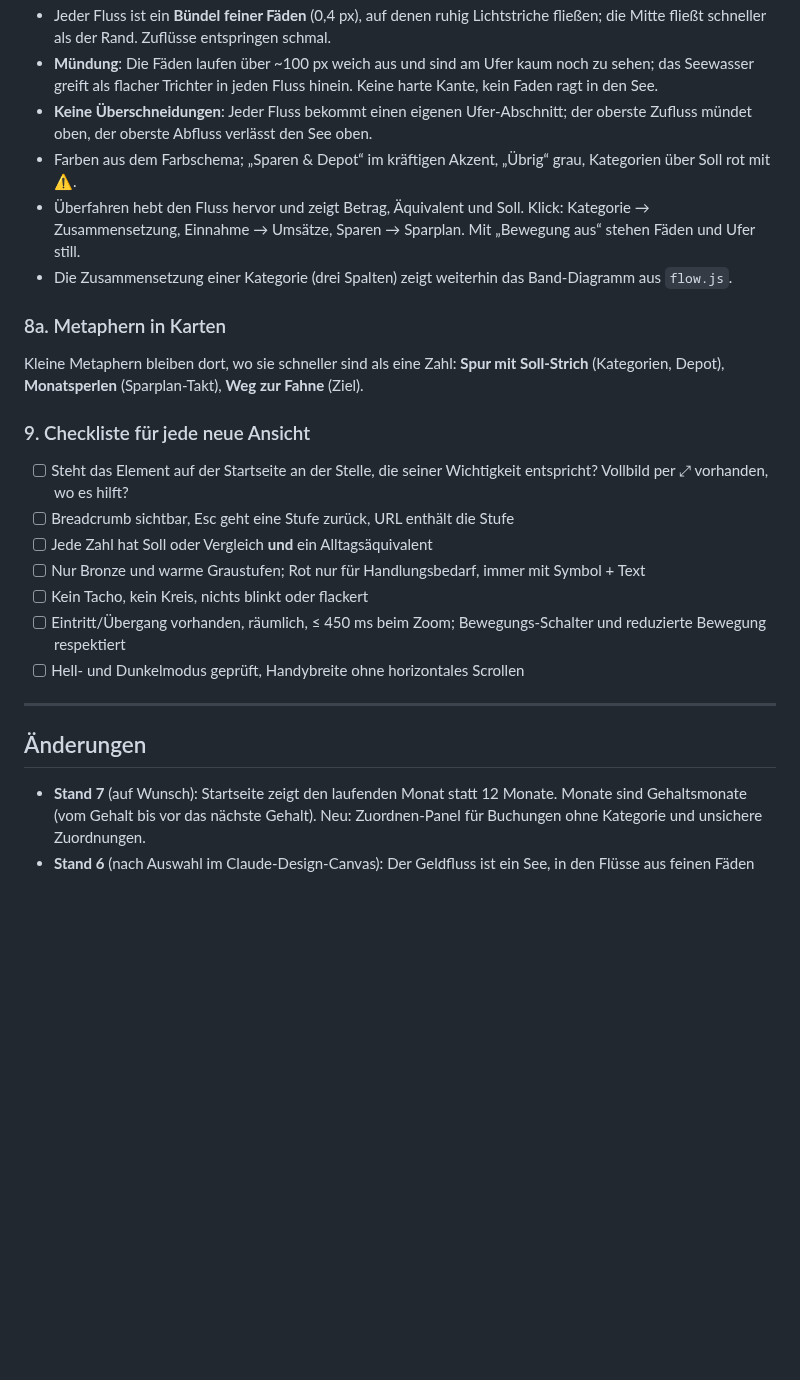
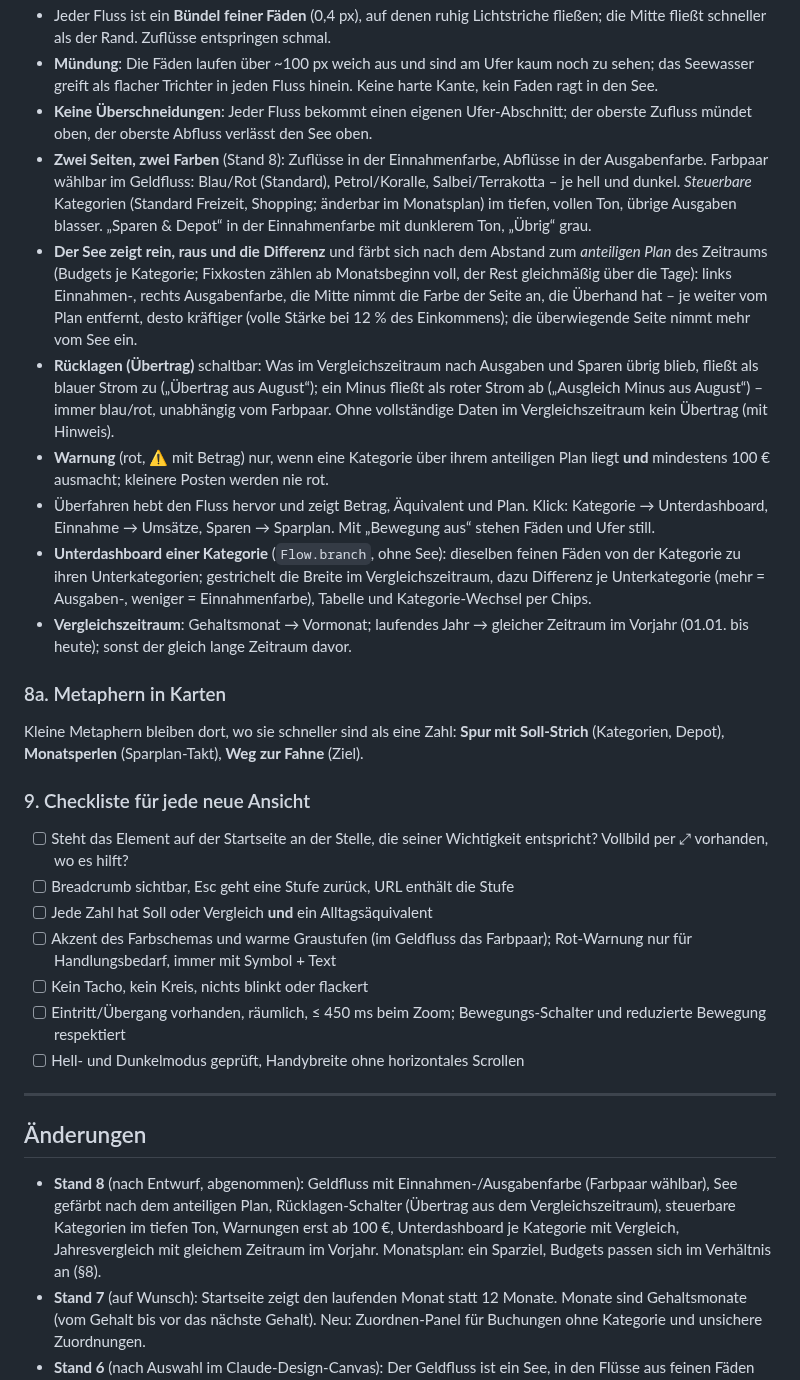
Before and after one commit to davidjost77-blip/whatisthat, a Markdown page: DESIGN.md, the part around the change. GitHub-like rendering; blank space fills up the shorter version.

```diff
--- a/DESIGN.md
+++ b/DESIGN.md
@@ -152,10 +152,26 @@ Entworfen und abgestimmt im Claude-Design-Canvas (Variante „Final“).
   flacher Trichter in jeden Fluss hinein. Keine harte Kante, kein Faden ragt in den See.
 - **Keine Überschneidungen**: Jeder Fluss bekommt einen eigenen Ufer-Abschnitt; der oberste Zufluss mündet oben,
   der oberste Abfluss verlässt den See oben.
-- Farben aus dem Farbschema; „Sparen & Depot“ im kräftigen Akzent, „Übrig“ grau, Kategorien über Soll rot mit ⚠.
-- Überfahren hebt den Fluss hervor und zeigt Betrag, Äquivalent und Soll. Klick: Kategorie → Zusammensetzung,
+- **Zwei Seiten, zwei Farben** (Stand 8): Zuflüsse in der Einnahmenfarbe, Abflüsse in der Ausgabenfarbe. Farbpaar
+  wählbar im Geldfluss: Blau/Rot (Standard), Petrol/Koralle, Salbei/Terrakotta – je hell und dunkel. *Steuerbare*
+  Kategorien (Standard Freizeit, Shopping; änderbar im Monatsplan) im tiefen, vollen Ton, übrige Ausgaben blasser.
+  „Sparen & Depot“ in der Einnahmenfarbe mit dunklerem Ton, „Übrig“ grau.
+- **Der See zeigt rein, raus und die Differenz** und färbt sich nach dem Abstand zum *anteiligen Plan* des Zeitraums
+  (Budgets je Kategorie; Fixkosten zählen ab Monatsbeginn voll, der Rest gleichmäßig über die Tage): links
+  Einnahmen-, rechts Ausgabenfarbe, die Mitte nimmt die Farbe der Seite an, die Überhand hat – je weiter vom Plan
+  entfernt, desto kräftiger (volle Stärke bei 12 % des Einkommens); die überwiegende Seite nimmt mehr vom See ein.
+- **Rücklagen (Übertrag)** schaltbar: Was im Vergleichszeitraum nach Ausgaben und Sparen übrig blieb, fließt als
+  blauer Strom zu („Übertrag aus August“); ein Minus fließt als roter Strom ab („Ausgleich Minus aus August“) – immer
+  blau/rot, unabhängig vom Farbpaar. Ohne vollständige Daten im Vergleichszeitraum kein Übertrag (mit Hinweis).
+- **Warnung** (rot, ⚠ mit Betrag) nur, wenn eine Kategorie über ihrem anteiligen Plan liegt **und** mindestens 100 €
+  ausmacht; kleinere Posten werden nie rot.
+- Überfahren hebt den Fluss hervor und zeigt Betrag, Äquivalent und Plan. Klick: Kategorie → Unterdashboard,
   Einnahme → Umsätze, Sparen → Sparplan. Mit „Bewegung aus“ stehen Fäden und Ufer still.
-- Die Zusammensetzung einer Kategorie (drei Spalten) zeigt weiterhin das Band-Diagramm aus `flow.js`.
+- **Unterdashboard einer Kategorie** (`Flow.branch`, ohne See): dieselben feinen Fäden von der Kategorie zu ihren
+  Unterkategorien; gestrichelt die Breite im Vergleichszeitraum, dazu Differenz je Unterkategorie (mehr = Ausgaben-,
+  weniger = Einnahmenfarbe), Tabelle und Kategorie-Wechsel per Chips.
+- **Vergleichszeitraum**: Gehaltsmonat → Vormonat; laufendes Jahr → gleicher Zeitraum im Vorjahr (01.01. bis heute);
+  sonst der gleich lange Zeitraum davor.
 
 ### 8a. Metaphern in Karten
 Kleine Metaphern bleiben dort, wo sie schneller sind als eine Zahl: **Spur mit Soll-Strich** (Kategorien, Depot),
@@ -165,7 +181,7 @@ Kleine Metaphern bleiben dort, wo sie schneller sind als eine Zahl: **Spur mit S
 - [ ] Steht das Element auf der Startseite an der Stelle, die seiner Wichtigkeit entspricht? Vollbild per ⤢ vorhanden, wo es hilft?
 - [ ] Breadcrumb sichtbar, Esc geht eine Stufe zurück, URL enthält die Stufe
 - [ ] Jede Zahl hat Soll oder Vergleich **und** ein Alltagsäquivalent
-- [ ] Nur Bronze und warme Graustufen; Rot nur für Handlungsbedarf, immer mit Symbol + Text
+- [ ] Akzent des Farbschemas und warme Graustufen (im Geldfluss das Farbpaar); Rot-Warnung nur für Handlungsbedarf, immer mit Symbol + Text
 - [ ] Kein Tacho, kein Kreis, nichts blinkt oder flackert
 - [ ] Eintritt/Übergang vorhanden, räumlich, ≤ 450 ms beim Zoom; Bewegungs-Schalter und reduzierte Bewegung respektiert
 - [ ] Hell- und Dunkelmodus geprüft, Handybreite ohne horizontales Scrollen
@@ -174,6 +190,10 @@ Kleine Metaphern bleiben dort, wo sie schneller sind als eine Zahl: **Spur mit S
 
 ## Änderungen
 
+- **Stand 8** (nach Entwurf, abgenommen): Geldfluss mit Einnahmen-/Ausgabenfarbe (Farbpaar wählbar), See gefärbt
+  nach dem anteiligen Plan, Rücklagen-Schalter (Übertrag aus dem Vergleichszeitraum), steuerbare Kategorien im tiefen
+  Ton, Warnungen erst ab 100 €, Unterdashboard je Kategorie mit Vergleich, Jahresvergleich mit gleichem Zeitraum im
+  Vorjahr. Monatsplan: ein Sparziel, Budgets passen sich im Verhältnis an (§8).
 - **Stand 7** (auf Wunsch): Startseite zeigt den laufenden Monat statt 12 Monate. Monate sind Gehaltsmonate
   (vom Gehalt bis vor das nächste Gehalt). Neu: Zuordnen-Panel für Buchungen ohne Kategorie und unsichere Zuordnungen.
 - **Stand 6** (nach Auswahl im Claude-Design-Canvas): Der Geldfluss ist ein See, in den Flüsse aus feinen Fäden
```
Also changed, not shown: README.md (+18 -5 lines), docs/dashboard-dunkel.png, docs/dashboard.png, 8 other files.
